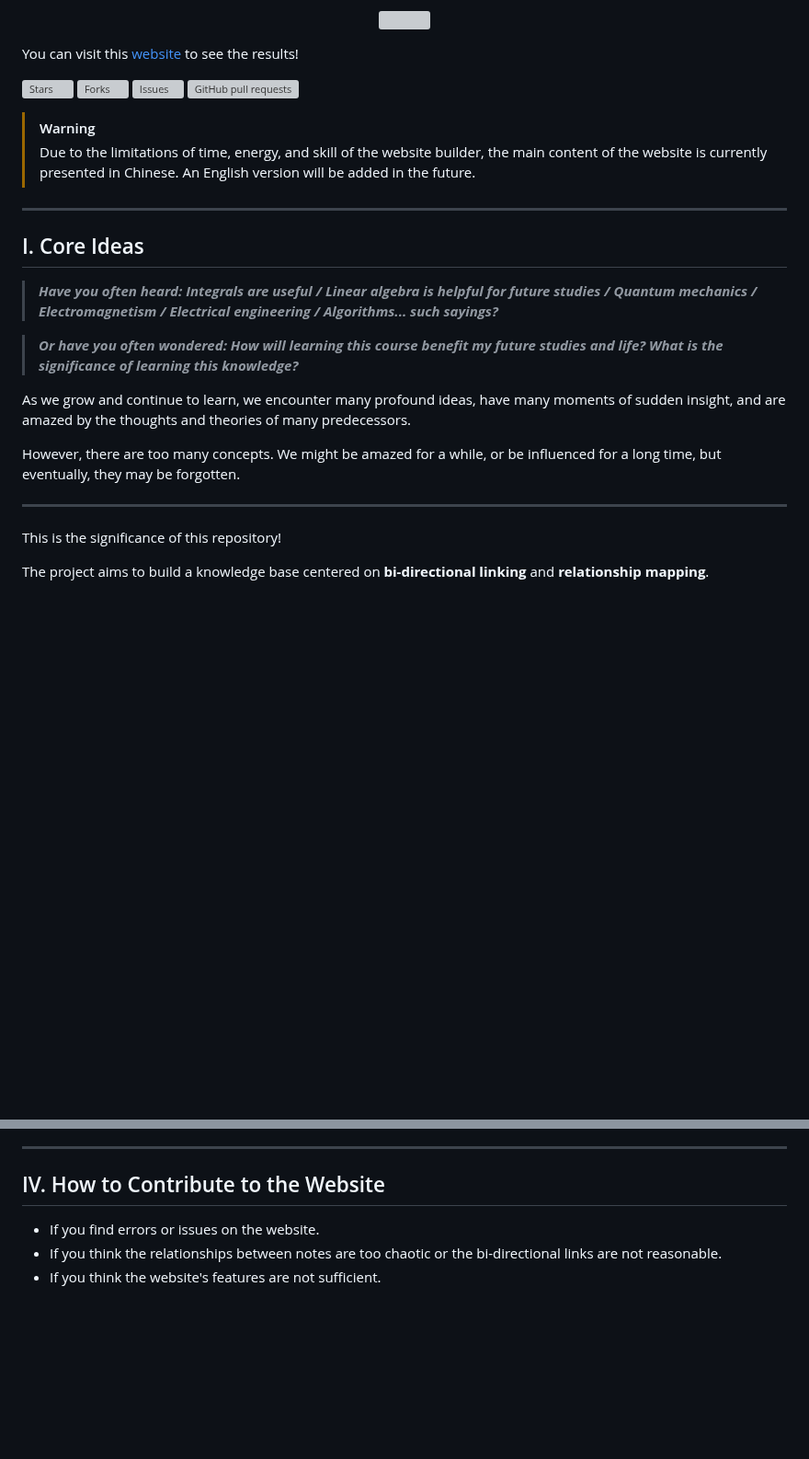
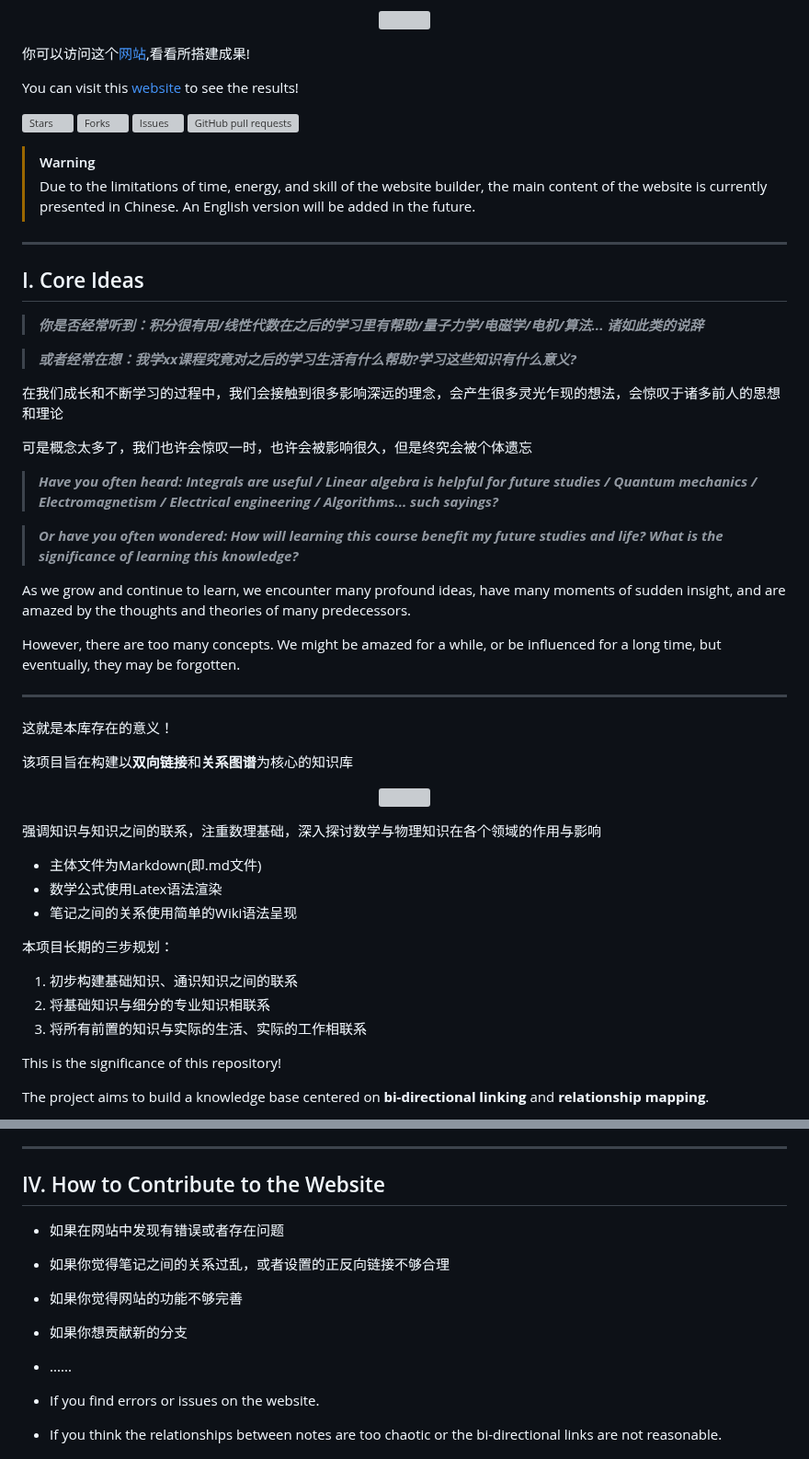
Before and after one commit to UNLINEARITY/Learn-Everything, a Markdown page: README.md, 2 parts joined by grey strips. Shown at 92% size. Drawn GitHub-style; blank space fills up the shorter version; grey boxes are pictures that could not be loaded.

```diff
--- a/README.md
+++ b/README.md
@@ -3,5 +3,7 @@ This is a project based on Obsidian + Digital Garden + Vercel (**[中文](https:
 
 <p align='center'><img src='src/SVGViewer (45).svg' width=60%></p>
+
+你可以访问这个[网站](https://www.unlinearity.top),看看所搭建成果!
 
 You can visit this [website](https://www.unlinearity.top) to see the results!
 
@@ -15,6 +17,14 @@ You can visit this [website](https://www.unlinearity.top) to see the results!
 ***
 
 ## I. Core Ideas
+>***你是否经常听到：积分很有用/线性代数在之后的学习里有帮助/量子力学/电磁学/电机/算法... 诸如此类的说辞***
+
+>***或者经常在想：我学xx课程究竟对之后的学习生活有什么帮助?学习这些知识有什么意义?***
+
+在我们成长和不断学习的过程中，我们会接触到很多影响深远的理念，会产生很多灵光乍现的想法，会惊叹于诸多前人的思想和理论
+
+可是概念太多了，我们也许会惊叹一时，也许会被影响很久，但是终究会被个体遗忘
+
 > ***Have you often heard: Integrals are useful / Linear algebra is helpful for future studies / Quantum mechanics / Electromagnetism / Electrical engineering / Algorithms... such sayings?***
 
 > ***Or have you often wondered: How will learning this course benefit my future studies and life? What is the significance of learning this knowledge?***
@@ -24,6 +34,23 @@ As we grow and continue to learn, we encounter many profound ideas, have many mo
 However, there are too many concepts. We might be amazed for a while, or be influenced for a long time, but eventually, they may be forgotten.
 
 ***
+这就是本库存在的意义！
+
+该项目旨在构建以**双向链接**和**关系图谱**为核心的知识库
+
+<p align='center'><img src='https://github.com/UNLINEARITY/Learn-Everything/blob/main/pictures/%E5%A4%A7%E4%BD%93%E4%BB%8B%E7%BB%8D.svg' width=90%></p>
+
+强调知识与知识之间的联系，注重数理基础，深入探讨数学与物理知识在各个领域的作用与影响
+
+- 主体文件为Markdown(即.md文件)
+- 数学公式使用Latex语法渲染
+- 笔记之间的关系使用简单的Wiki语法呈现
+
+本项目长期的三步规划：
+1. 初步构建基础知识、通识知识之间的联系
+2. 将基础知识与细分的专业知识相联系
+3. 将所有前置的知识与实际的生活、实际的工作相联系
+
 This is the significance of this repository!
 
 The project aims to build a knowledge base centered on **bi-directional linking** and **relationship mapping**.
@@ -122,6 +193,13 @@ root((Website))
 ***
 
 ## IV. How to Contribute to the Website
+
+- 如果在网站中发现有错误或者存在问题
+- 如果你觉得笔记之间的关系过乱，或者设置的正反向链接不够合理
+- 如果你觉得网站的功能不够完善
+- 如果你想贡献新的分支
+- ......
+
 - If you find errors or issues on the website.
 - If you think the relationships between notes are too chaotic or the bi-directional links are not reasonable.
 - If you think the website's features are not sufficient.
```
Also changed, not shown: other parts of README.md (+54 -3 lines).
